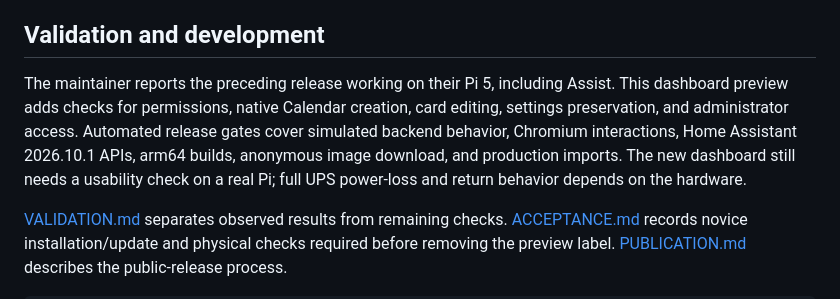
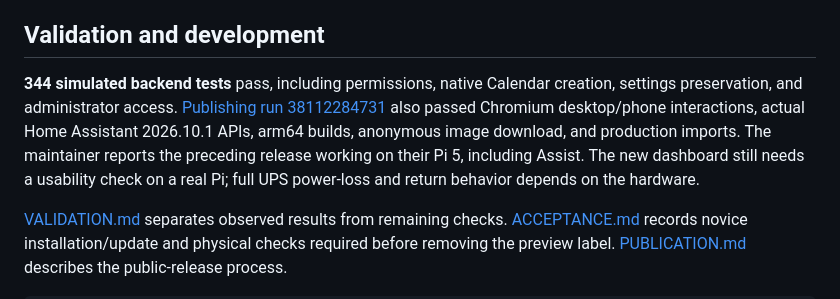
Before and after one commit to codefendant/pi5-rtc-wake, a Markdown page: README.md, the part around the change. GitHub-like rendering.

Commit message:
Document verified 0.9.0-rc.1 dashboard publication

```diff
--- a/README.md
+++ b/README.md
@@ -69,7 +69,7 @@ Keep this app's **Protection mode off** during use so it can check the host wake
 
 ## Validation and development
 
-The maintainer reports the preceding release working on their Pi 5, including Assist. This dashboard preview adds checks for permissions, native Calendar creation, card editing, settings preservation, and administrator access. Automated release gates cover simulated backend behavior, Chromium interactions, Home Assistant 2026.10.1 APIs, arm64 builds, anonymous image download, and production imports. The new dashboard still needs a usability check on a real Pi; full UPS power-loss and return behavior depends on the hardware.
+**344 simulated backend tests** pass, including permissions, native Calendar creation, settings preservation, and administrator access. [Publishing run 38112284731](https://github.com/codefendant/pi5-rtc-wake/actions/runs/38112284731) also passed Chromium desktop/phone interactions, actual Home Assistant 2026.10.1 APIs, arm64 builds, anonymous image download, and production imports. The maintainer reports the preceding release working on their Pi 5, including Assist. The new dashboard still needs a usability check on a real Pi; full UPS power-loss and return behavior depends on the hardware.
 
 [VALIDATION.md](VALIDATION.md) separates observed results from remaining checks. [ACCEPTANCE.md](ACCEPTANCE.md) records novice installation/update and physical checks required before removing the preview label. [PUBLICATION.md](PUBLICATION.md) describes the public-release process.
 
```
Also changed, not shown: VALIDATION.md (+5 -1 lines).
